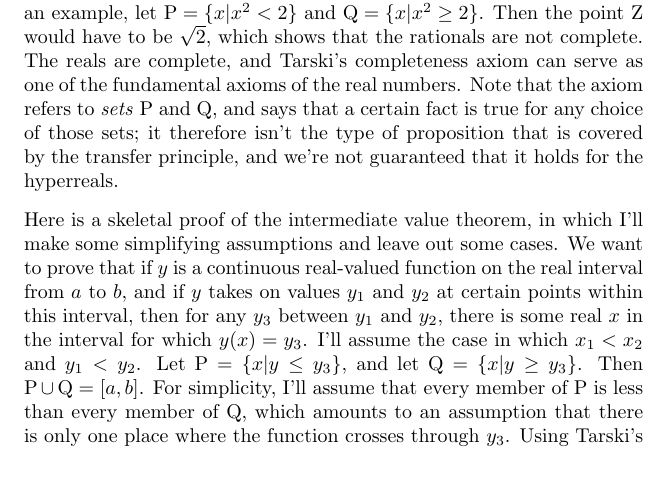
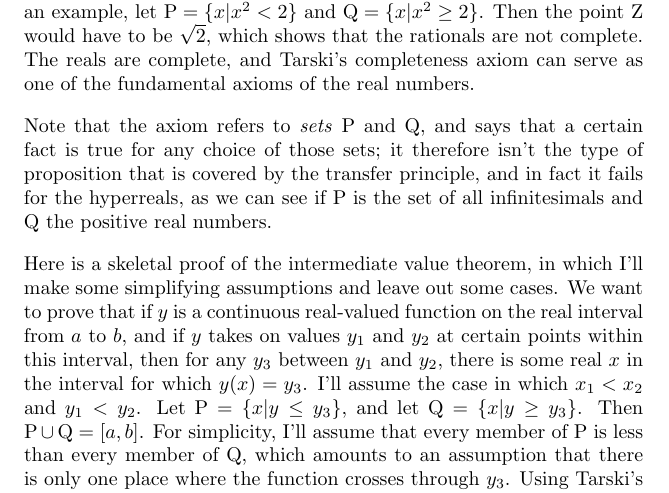
Before and after one commit to btonks/calculus, a LaTeX thesis (calc.tex, which reads ch99/detours.tex): part of page 112 of 138, cut so that both start at the same text. Compiled offline with pdfLaTeX.

Commit message:
completeness fails for hyperreals

```diff
--- a/ch99/detours.tex
+++ b/ch99/detours.tex
@@ -264,10 +264,12 @@ but no farther than any point in Q. Technically this property is known as \emph{
 As an example, let $\zu{P}=\{x|x^2<2\}$ and $\zu{Q}=\{x|x^2 \ge 2\}$. Then the point Z would have to be $\sqrt{2}$,
 which shows that the rationals are not complete. The reals are complete, and Tarski's completeness
 axiom can serve as one of the fundamental axioms of the real numbers.
+
 Note that the axiom
 refers to \emph{sets} P and Q, and says that a certain fact is true for any choice of those sets;
-it therefore isn't the type of proposition that is covered by the transfer principle, and we're
-not guaranteed that it holds for the hyperreals.
+it therefore isn't the type of proposition that is covered by the transfer principle, and in fact
+it fails for the hyperreals, as we can see if P is the set of all infinitesimals and Q the
+positive real numbers.
 
 Here is a skeletal proof of the intermediate value theorem, in which I'll make some simplifying
 assumptions and leave out some cases. We want to prove that if $y$ is a continuous real-valued function on the real interval from $a$ to $b$,
```
